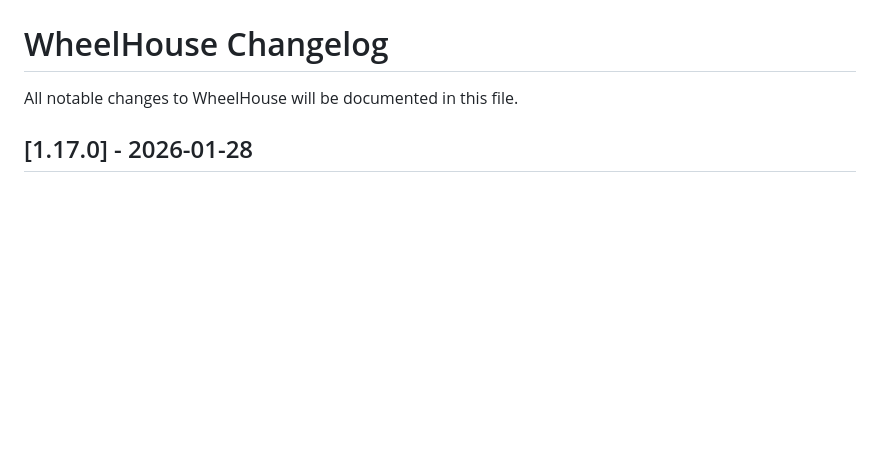
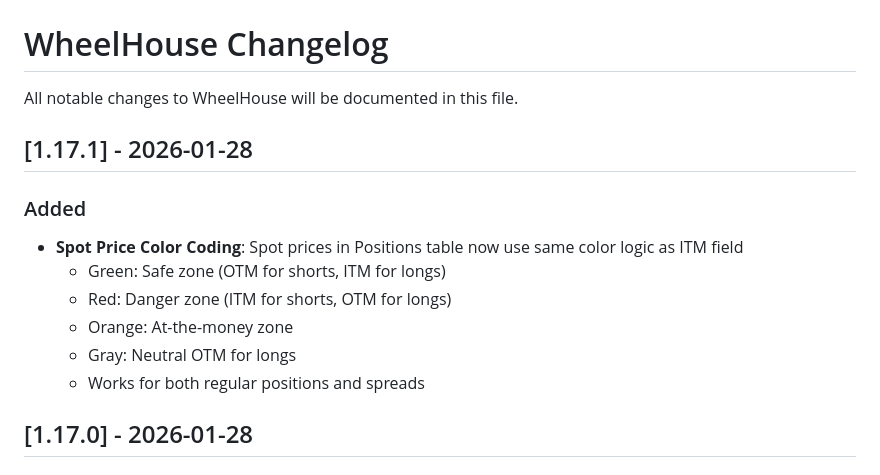
Before and after one commit to gregtee2/WheelHouse, a Markdown page: CHANGELOG.md, the part around the change. Rendered like a GitHub page; blank space fills up the shorter version.

Commit message:
docs: Update CHANGELOG for v1.17.1 spot price color coding

```diff
--- a/CHANGELOG.md
+++ b/CHANGELOG.md
@@ -1,6 +1,16 @@
 # WheelHouse Changelog
 
 All notable changes to WheelHouse will be documented in this file.
+
+## [1.17.1] - 2026-01-28
+
+### Added
+- **Spot Price Color Coding**: Spot prices in Positions table now use same color logic as ITM field
+  - Green: Safe zone (OTM for shorts, ITM for longs)
+  - Red: Danger zone (ITM for shorts, OTM for longs)
+  - Orange: At-the-money zone
+  - Gray: Neutral OTM for longs
+  - Works for both regular positions and spreads
 
 ## [1.17.0] - 2026-01-28
 
```
